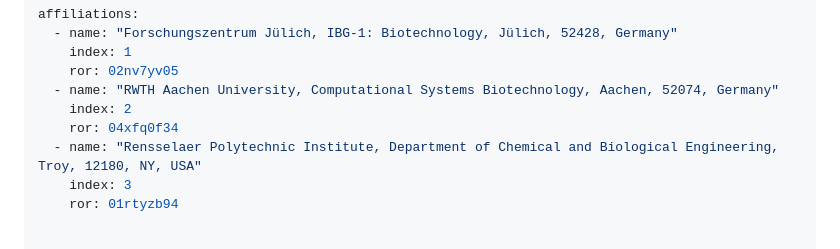
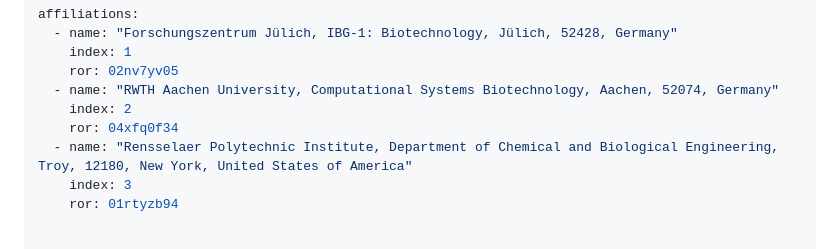
Before and after one commit to cadet/CADET-Core, a Markdown page: paper/paper.md, the part around the change. Rendered like a GitHub page.

Commit message:
Write out Acronyms

```diff
--- a/paper/paper.md
+++ b/paper/paper.md
@@ -53,7 +53,7 @@ affiliations:
   - name: "RWTH Aachen University, Computational Systems Biotechnology, Aachen, 52074, Germany"
     index: 2
     ror: 04xfq0f34
-  - name: "Rensselaer Polytechnic Institute, Department of Chemical and Biological Engineering, Troy, 12180, NY, USA"
+  - name: "Rensselaer Polytechnic Institute, Department of Chemical and Biological Engineering, Troy, 12180, New York, United States of America"
     index: 3
     ror: 01rtyzb94
 
```
